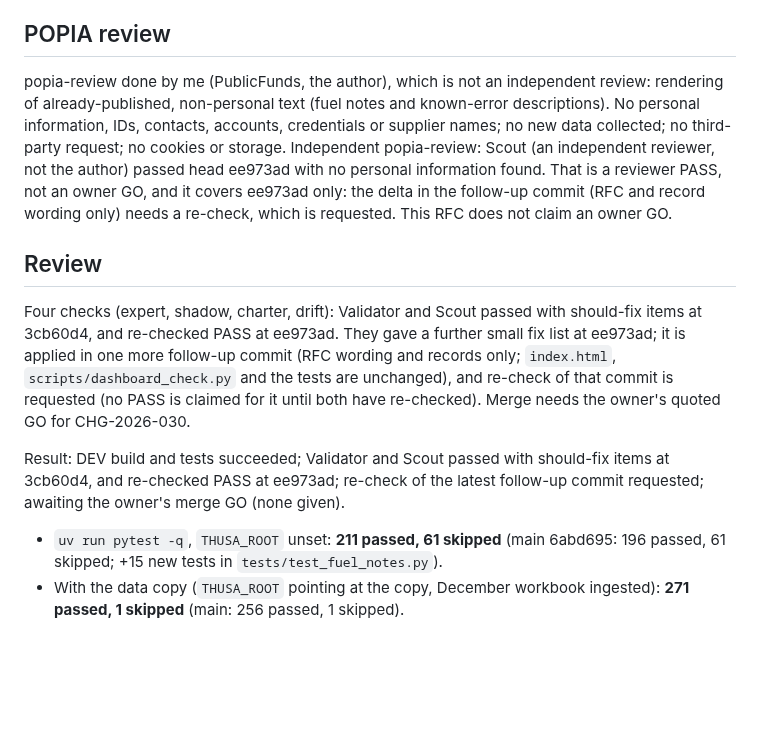
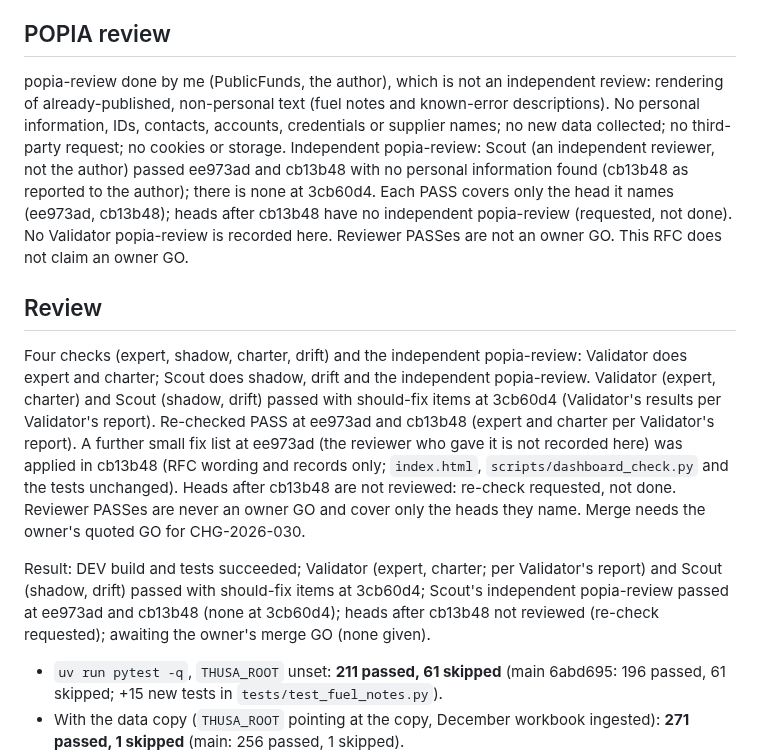
Before and after one commit to farwaters/publicfunds-sa, a Markdown page: itil/changes/CHG-2026-030-fuel-notes-on-dashboard.md, the part around the change. Rendered like a GitHub page; blank space fills up the shorter version.

Commit message:
CHG-2026-030: record who did which review check (wording only)
Name who did which check and which head each PASS covers; mark results
not verified by Scout as per Validator's report; no Validator popia-review
is recorded. RFC and change-log row only; no code, test or data change.
A reviewer PASS is not an owner GO.

```diff
--- a/itil/changes/CHG-2026-030-fuel-notes-on-dashboard.md
+++ b/itil/changes/CHG-2026-030-fuel-notes-on-dashboard.md
@@ -53,12 +53,12 @@ Yes. No file under `public-data/` or `data/` is touched; the diff is `index.html
 Run: new `tests/test_fuel_notes.py` (static checks on `vTools`; the id-selection lines are cut out of the page verbatim and run in node against fixture cases and against `public-data/v1`, compared with a Python reference; skipped if node is missing); `uv run pytest -q` with `THUSA_ROOT` unset; the same with a data copy; `scripts/dashboard_check.py` with axe-core (15 pages x 2 viewports, `problems: []`); screenshots of the live data and of the post-nightly export of a data copy (kept with the review evidence, not in the repo).
 
 ## POPIA review
-popia-review done by me (PublicFunds, the author), which is not an independent review: rendering of already-published, non-personal text (fuel notes and known-error descriptions). No personal information, IDs, contacts, accounts, credentials or supplier names; no new data collected; no third-party request; no cookies or storage. Independent popia-review: Scout (an independent reviewer, not the author) passed head ee973ad with no personal information found. That is a reviewer PASS, not an owner GO, and it covers ee973ad only: the delta in the follow-up commit (RFC and record wording only) needs a re-check, which is requested. This RFC does not claim an owner GO.
+popia-review done by me (PublicFunds, the author), which is not an independent review: rendering of already-published, non-personal text (fuel notes and known-error descriptions). No personal information, IDs, contacts, accounts, credentials or supplier names; no new data collected; no third-party request; no cookies or storage. Independent popia-review: Scout (an independent reviewer, not the author) passed ee973ad and cb13b48 with no personal information found (cb13b48 as reported to the author); there is none at 3cb60d4. Each PASS covers only the head it names (ee973ad, cb13b48); heads after cb13b48 have no independent popia-review (requested, not done). No Validator popia-review is recorded here. Reviewer PASSes are not an owner GO. This RFC does not claim an owner GO.
 
 ## Review
-Four checks (expert, shadow, charter, drift): Validator and Scout passed with should-fix items at 3cb60d4, and re-checked PASS at ee973ad. They gave a further small fix list at ee973ad; it is applied in one more follow-up commit (RFC wording and records only; `index.html`, `scripts/dashboard_check.py` and the tests are unchanged), and re-check of that commit is requested (no PASS is claimed for it until both have re-checked). Merge needs the owner's quoted GO for CHG-2026-030.
+Four checks (expert, shadow, charter, drift) and the independent popia-review: Validator does expert and charter; Scout does shadow, drift and the independent popia-review. Validator (expert, charter) and Scout (shadow, drift) passed with should-fix items at 3cb60d4 (Validator's results per Validator's report). Re-checked PASS at ee973ad and cb13b48 (expert and charter per Validator's report). A further small fix list at ee973ad (the reviewer who gave it is not recorded here) was applied in cb13b48 (RFC wording and records only; `index.html`, `scripts/dashboard_check.py` and the tests unchanged). Heads after cb13b48 are not reviewed: re-check requested, not done. Reviewer PASSes are never an owner GO and cover only the heads they name. Merge needs the owner's quoted GO for CHG-2026-030.
 
-Result: DEV build and tests succeeded; Validator and Scout passed with should-fix items at 3cb60d4, and re-checked PASS at ee973ad; re-check of the latest follow-up commit requested; awaiting the owner's merge GO (none given).
+Result: DEV build and tests succeeded; Validator (expert, charter; per Validator's report) and Scout (shadow, drift) passed with should-fix items at 3cb60d4; Scout's independent popia-review passed at ee973ad and cb13b48 (none at 3cb60d4); heads after cb13b48 not reviewed (re-check requested); awaiting the owner's merge GO (none given).
 - `uv run pytest -q`, `THUSA_ROOT` unset: **211 passed, 61 skipped** (main 6abd695: 196 passed, 61 skipped; +15 new tests in `tests/test_fuel_notes.py`).
 - With the data copy (`THUSA_ROOT` pointing at the copy, December workbook ingested): **271 passed, 1 skipped** (main: 256 passed, 1 skipped).
 - `scripts/dashboard_check.py` (axe-core 4.14.0 from a copy outside the repo, via `AXE_JS`; worktree first on `PYTHONPATH`): 15 pages x 2 viewports, axe on all 30, **0 violations, `problems: []`**, exit 0; `checks.*_fuel_known` records the block text.
```
Also changed, not shown: itil/registers/change-log.md (+1 -1 lines).
